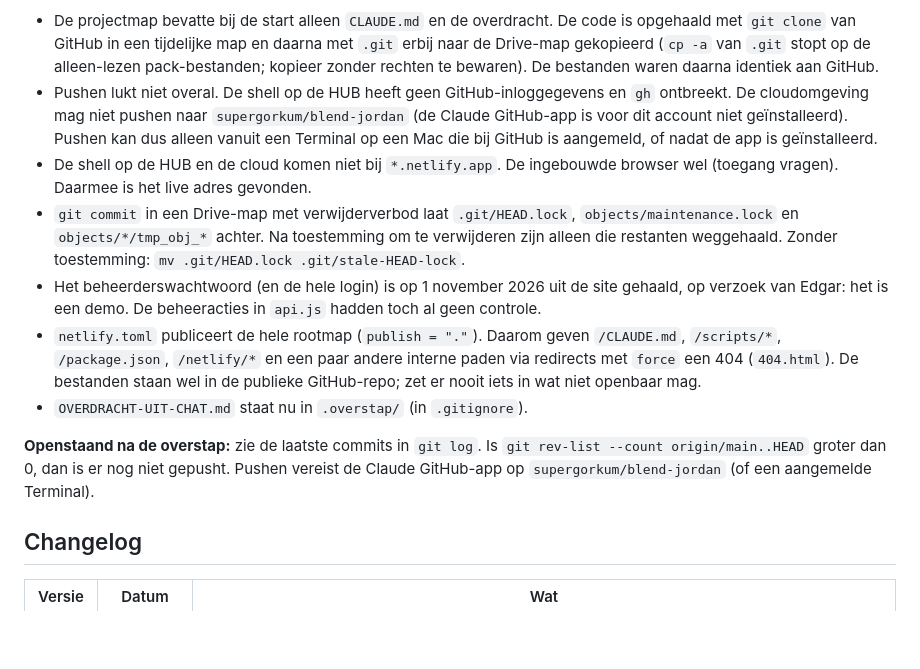
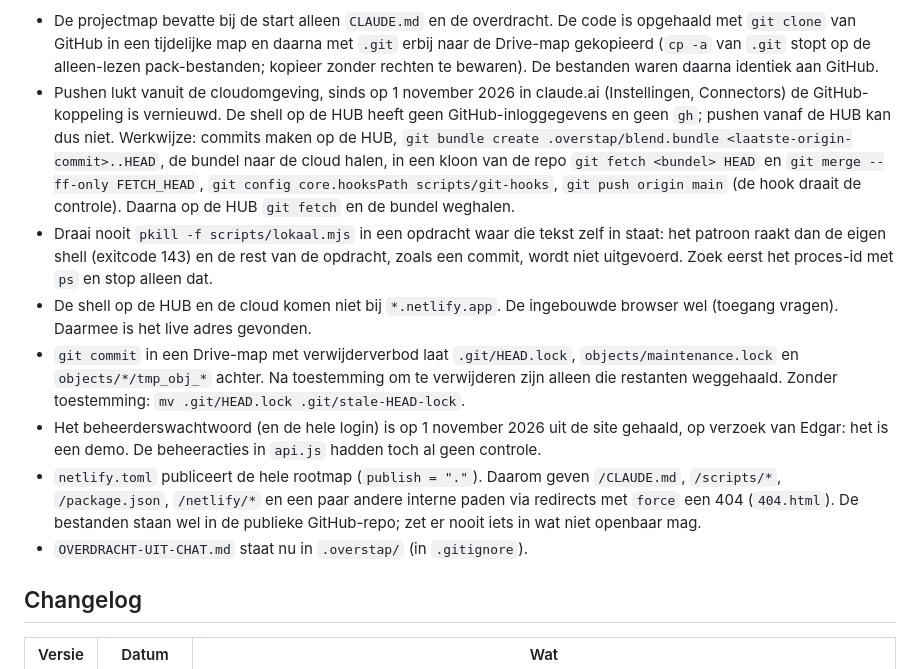
Before and after one commit to supergorkum/blend-jordan, a Markdown page: CLAUDE.md, the part around the change. GitHub-like rendering; blank space fills up the shorter version.

Commit message:
Update CLAUDE.md: pushing works from the cloud, drop open items
Co-Authored-By: Claude Sonnet 5.5 <noreply@anthropic.com>
Claude-Session: https://claude.ai/code/session_01VuK2MCwY8KKyW2FbQQgabq

```diff
--- a/CLAUDE.md
+++ b/CLAUDE.md
@@ -192,11 +192,8 @@ nooit als leeg en schrijf er niets overheen. `bouwmap.mjs` stopt er dan mee.
   met `.git` erbij naar de Drive-map gekopieerd (`cp -a` van `.git` stopt op de
   alleen-lezen pack-bestanden; kopieer zonder rechten te bewaren). De bestanden
   waren daarna identiek aan GitHub.
-- Pushen lukt niet overal. De shell op de HUB heeft geen GitHub-inloggegevens
-  en `gh` ontbreekt. De cloudomgeving mag niet pushen naar `supergorkum/blend-jordan`
-  (de Claude GitHub-app is voor dit account niet geïnstalleerd). Pushen kan dus
-  alleen vanuit een Terminal op een Mac die bij GitHub is aangemeld, of nadat
-  de app is geïnstalleerd.
+- Pushen lukt vanuit de cloudomgeving, sinds op 1 november 2026 in claude.ai (Instellingen, Connectors) de GitHub-koppeling is vernieuwd. De shell op de HUB heeft geen GitHub-inloggegevens en geen `gh`; pushen vanaf de HUB kan dus niet. Werkwijze: commits maken op de HUB, `git bundle create .overstap/blend.bundle <laatste-origin-commit>..HEAD`, de bundel naar de cloud halen, in een kloon van de repo `git fetch <bundel> HEAD` en `git merge --ff-only FETCH_HEAD`, `git config core.hooksPath scripts/git-hooks`, `git push origin main` (de hook draait de controle). Daarna op de HUB `git fetch` en de bundel weghalen.
+- Draai nooit `pkill -f scripts/lokaal.mjs` in een opdracht waar die tekst zelf in staat: het patroon raakt dan de eigen shell (exitcode 143) en de rest van de opdracht, zoals een commit, wordt niet uitgevoerd. Zoek eerst het proces-id met `ps` en stop alleen dat.
 - De shell op de HUB en de cloud komen niet bij `*.netlify.app`. De ingebouwde
   browser wel (toegang vragen). Daarmee is het live adres gevonden.
 - `git commit` in een Drive-map met verwijderverbod laat `.git/HEAD.lock`,
@@ -207,8 +204,6 @@ nooit als leeg en schrijf er niets overheen. `bouwmap.mjs` stopt er dan mee.
 - `netlify.toml` publiceert de hele rootmap (`publish = "."`). Daarom geven `/CLAUDE.md`, `/scripts/*`, `/package.json`, `/netlify/*` en een paar andere interne paden via redirects met `force` een 404 (`404.html`). De bestanden staan wel in de publieke GitHub-repo; zet er nooit iets in wat niet openbaar mag.
 - `OVERDRACHT-UIT-CHAT.md` staat nu in `.overstap/` (in `.gitignore`).
 
-**Openstaand na de overstap:** zie de laatste commits in `git log`. Is `git rev-list --count origin/main..HEAD` groter dan 0, dan is er nog niet gepusht. Pushen vereist de Claude GitHub-app op `supergorkum/blend-jordan` (of een aangemelde Terminal).
-
 ## Changelog
 
 | Versie | Datum | Wat |
```
